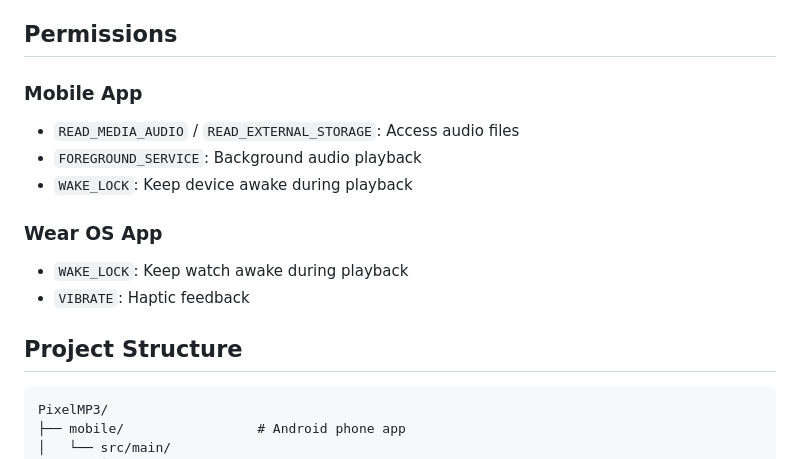
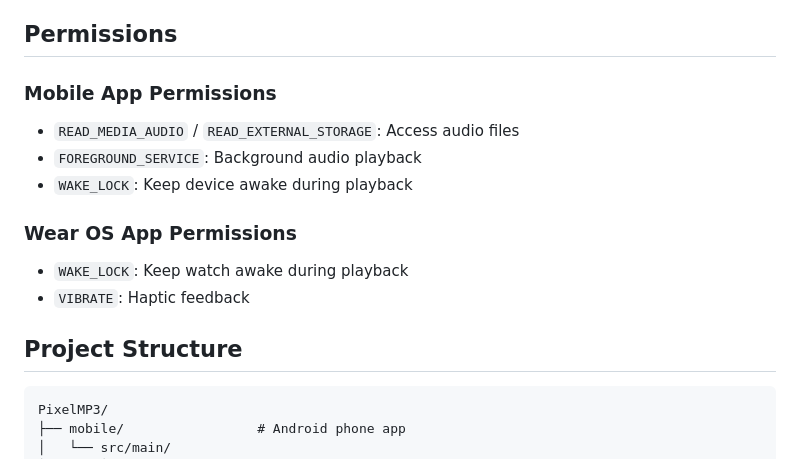
Before and after one commit to EthanCoderPenguin2012/PixelMP3, a Markdown page: README.md, the part around the change printed below. GitHub-like rendering.

Commit message:
Enhance README.md with formatting improvements and additional details for mobile and Wear OS app permissions

````diff
--- a/README.md
+++ b/README.md
@@ -117,18 +123,20 @@ See [ANIMATIONS.md](ANIMATIONS.md) and [UI_EXPRESSIVENESS.md](UI_EXPRESSIVENESS.
 
 ## Permissions
 
-### Mobile App
+### Mobile App Permissions
+
 - `READ_MEDIA_AUDIO` / `READ_EXTERNAL_STORAGE`: Access audio files
 - `FOREGROUND_SERVICE`: Background audio playback
 - `WAKE_LOCK`: Keep device awake during playback
 
-### Wear OS App
+### Wear OS App Permissions
+
 - `WAKE_LOCK`: Keep watch awake during playback
 - `VIBRATE`: Haptic feedback
 
 ## Project Structure
 
-```
+```dir
 PixelMP3/
 ├── mobile/                 # Android phone app
 │   └── src/main/
````
Also changed, not shown: other parts of README.md (+6 -0 lines).
